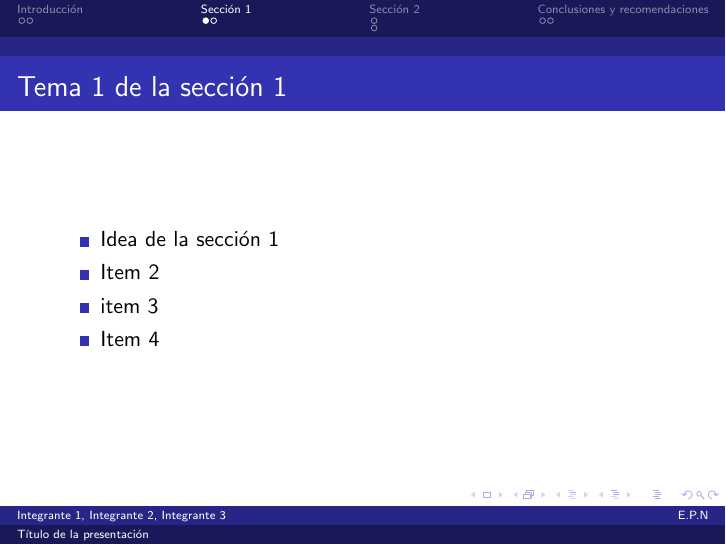
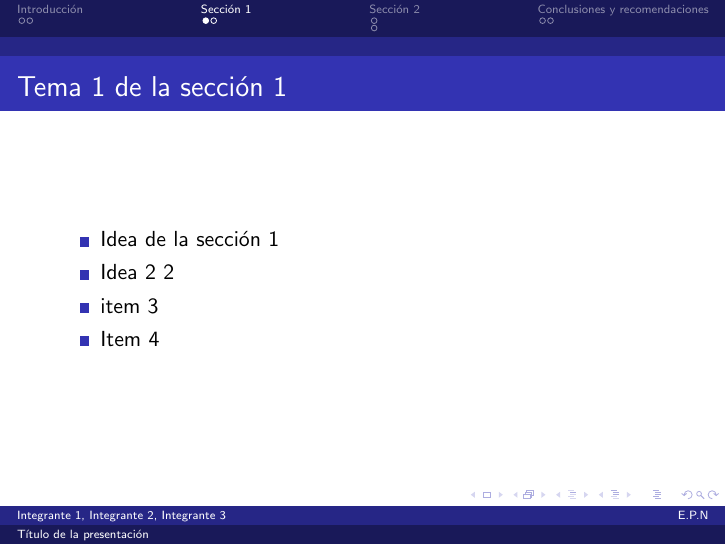
Before and after one commit to alejandro-llanganate/EPN-Latex-Templates, LaTeX slides (presentaciones/berlin-personalizado/berlin-personalizado-template.tex): page 5 of 10. Compiled offline with pdfLaTeX.

Commit message:
Editando la idea 2

```diff
--- a/presentaciones/berlin-personalizado/berlin-personalizado-template.tex
+++ b/presentaciones/berlin-personalizado/berlin-personalizado-template.tex
@@ -48,8 +48,8 @@
     \begin{frame}{Tema 1 de la sección 1}
 	    \begin{itemize}
             \item Idea de la sección 1
-            \item Item 2
-            \item item 3
+            \item Idea 2 2
+	    \item item 3
             \item Item 4
         \end{itemize}
     \end{frame}
```
